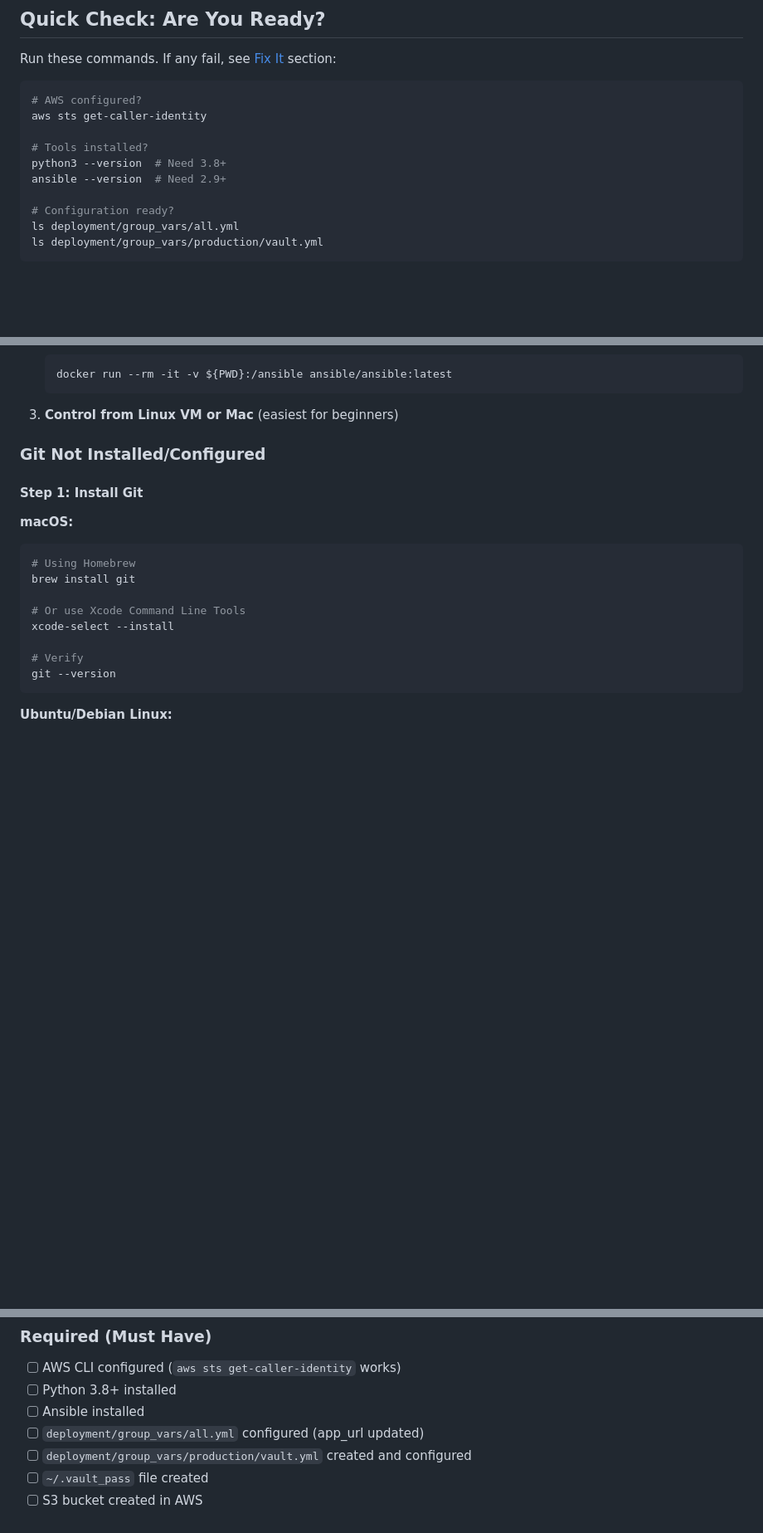
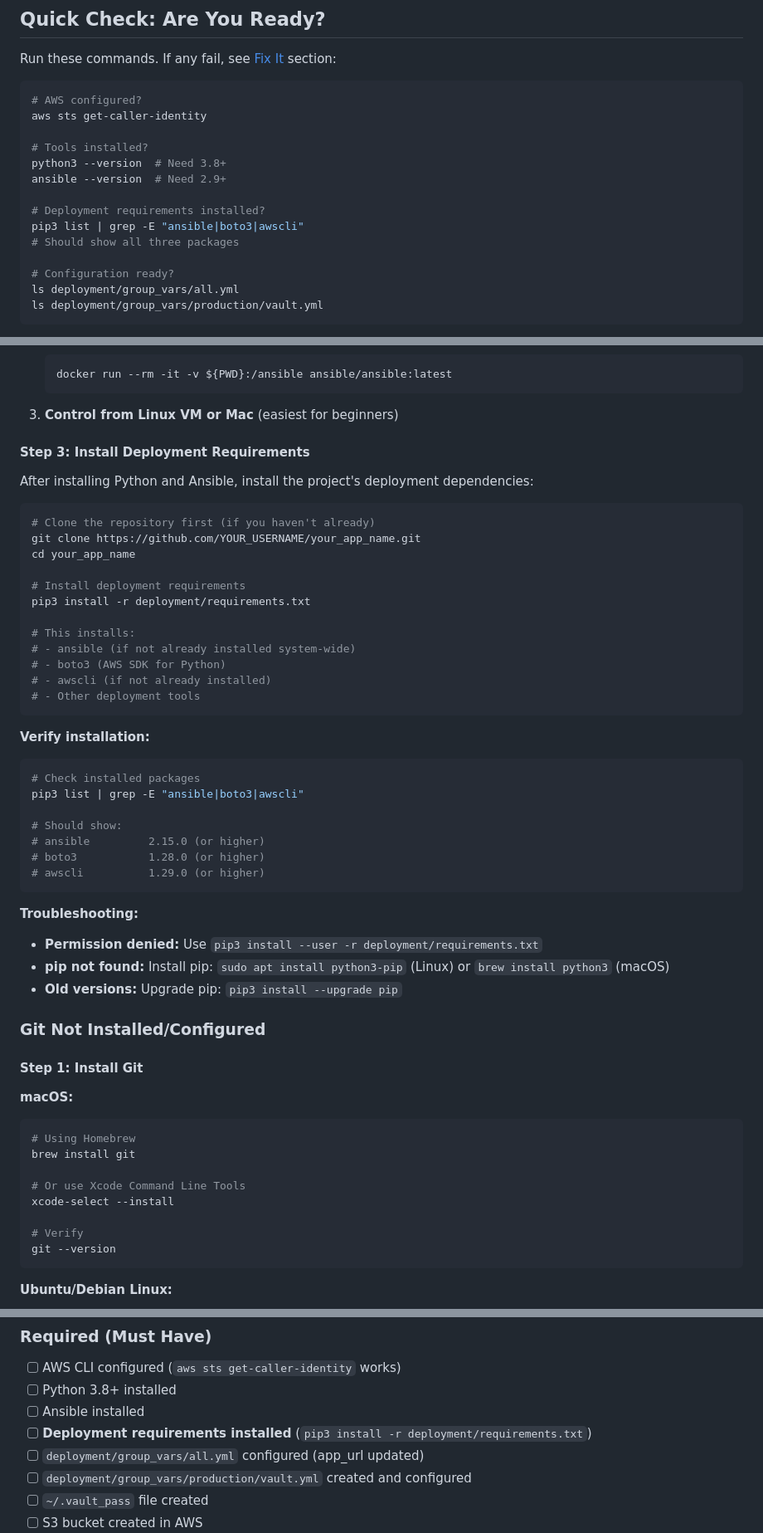
Before and after one commit to brianeckblad/rivit, a Markdown page: deployment/PRE_DEPLOYMENT_CHECKLIST.md, 3 parts joined by grey strips. Shown at 83% size. Drawn GitHub-style; blank space fills up the shorter version.

Commit message:
docs: Add deployment requirements installation step to guides Added missing step to install deployment/requirements.txt: - PRE_DEPLOYMENT_CHECKLIST.md: New Step 3 with full instructions - MANUAL_DEPLOYMENT.md: Added to quick verification and checklist - Both guides now check: pip3 list | grep -E "ansible|boto3|awscli" Fixes gap where users would run deployment without boto3/dependencies installed

````diff
--- a/deployment/PRE_DEPLOYMENT_CHECKLIST.md
+++ b/deployment/PRE_DEPLOYMENT_CHECKLIST.md
@@ -15,6 +15,10 @@ aws sts get-caller-identity
 # Tools installed?
 python3 --version  # Need 3.8+
 ansible --version  # Need 2.9+
+
+# Deployment requirements installed?
+pip3 list | grep -E "ansible|boto3|awscli"
+# Should show all three packages
 
 # Configuration ready?
 ls deployment/group_vars/all.yml
@@ -261,6 +265,41 @@ Ansible doesn't run natively on Windows. Options:
    ```
 
 3. **Control from Linux VM or Mac** (easiest for beginners)
+
+#### Step 3: Install Deployment Requirements
+
+After installing Python and Ansible, install the project's deployment dependencies:
+
+```bash
+# Clone the repository first (if you haven't already)
+git clone https://github.com/YOUR_USERNAME/your_app_name.git
+cd your_app_name
+
+# Install deployment requirements
+pip3 install -r deployment/requirements.txt
+
+# This installs:
+# - ansible (if not already installed system-wide)
+# - boto3 (AWS SDK for Python)
+# - awscli (if not already installed)
+# - Other deployment tools
+```
+
+**Verify installation:**
+```bash
+# Check installed packages
+pip3 list | grep -E "ansible|boto3|awscli"
+
+# Should show:
+# ansible         2.15.0 (or higher)
+# boto3           1.28.0 (or higher)
+# awscli          1.29.0 (or higher)
+```
+
+**Troubleshooting:**
+- **Permission denied:** Use `pip3 install --user -r deployment/requirements.txt`
+- **pip not found:** Install pip: `sudo apt install python3-pip` (Linux) or `brew install python3` (macOS)
+- **Old versions:** Upgrade pip: `pip3 install --upgrade pip`
 
 ### Git Not Installed/Configured
 
@@ -519,6 +558,7 @@ Before running deployment, verify:
 - [ ] AWS CLI configured (`aws sts get-caller-identity` works)
 - [ ] Python 3.8+ installed
 - [ ] Ansible installed
+- [ ] **Deployment requirements installed** (`pip3 install -r deployment/requirements.txt`)
 - [ ] `deployment/group_vars/all.yml` configured (app_url updated)
 - [ ] `deployment/group_vars/production/vault.yml` created and configured
 - [ ] `~/.vault_pass` file created
````
Also changed, not shown: deployment/MANUAL_DEPLOYMENT.md (+11 -0 lines).
